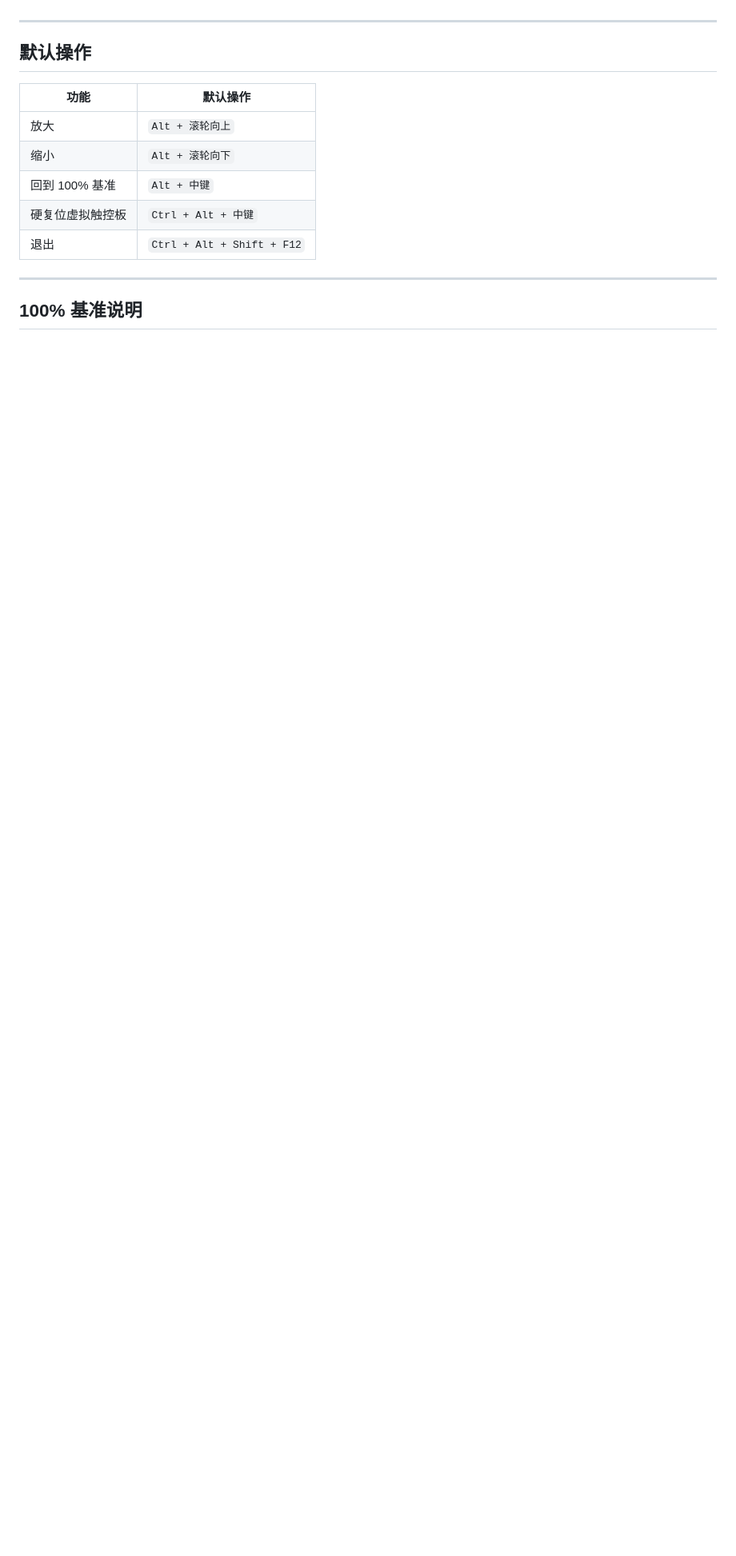
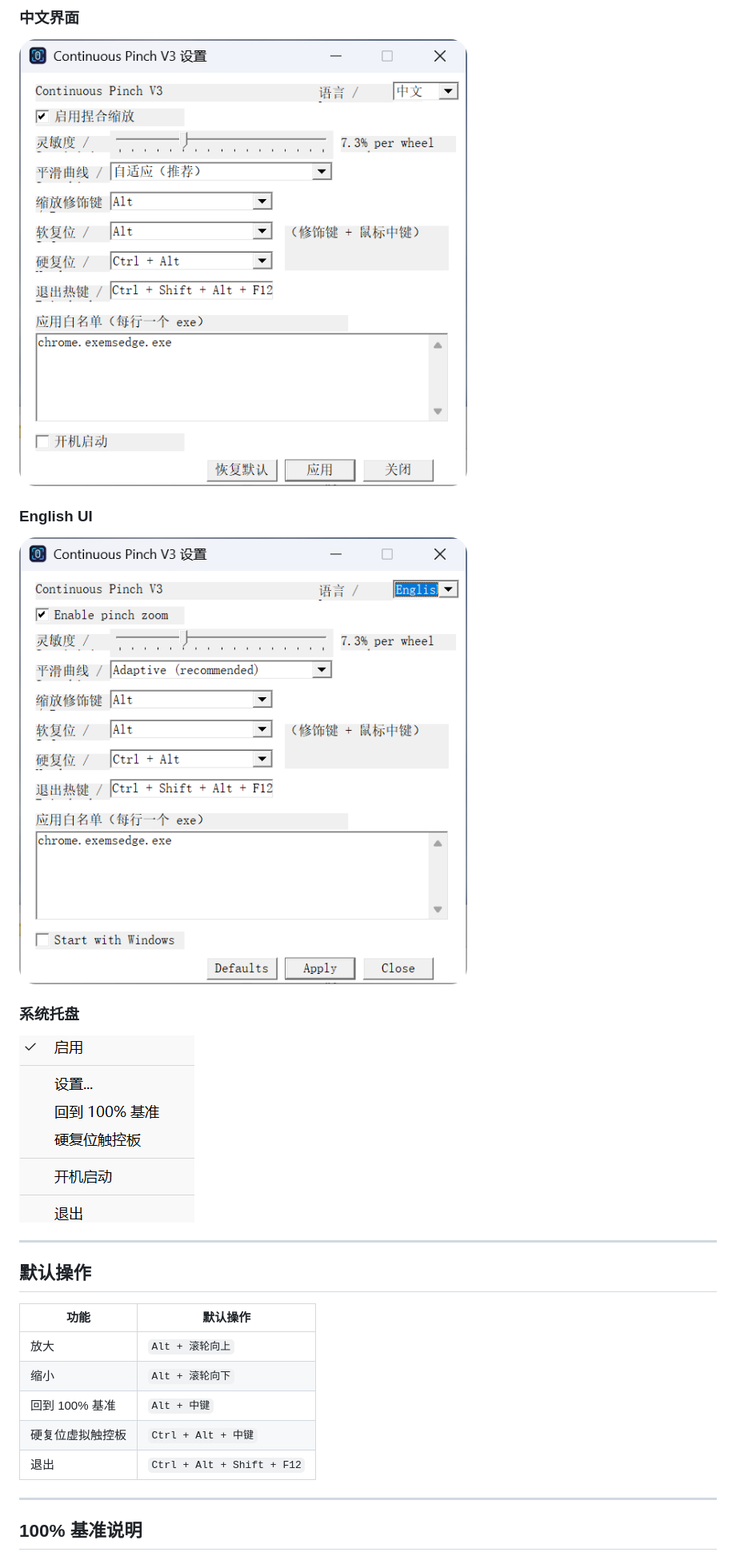
Before and after one commit to muinocriz/continuous-pinch, a Markdown page: README.md, the part around one of its changes. Shown at 80% size. GitHub-like rendering; pictures changed too: assets/screenshots/settings-cn.png (added), assets/screenshots/settings-en.png (added), assets/screenshots/tray-menu.png (added); blank space fills up the shorter version.

```diff
--- a/README.md
+++ b/README.md
@@ -30,3 +63,15 @@ Continuous Pinch 将鼠标滚轮输入转换为 **Windows 11 Synthetic Precision
+### 中文界面
+
+![中文设置界面](assets/screenshots/settings-cn.png)
+
+### English UI
+
+![English settings](assets/screenshots/settings-en.png)
+
+### 系统托盘
+
+![系统托盘菜单](assets/screenshots/tray-menu.png)
+
 
 ---
 
```
Also changed, not shown: other parts of README.md (+34 -5 lines), 1 other file.
